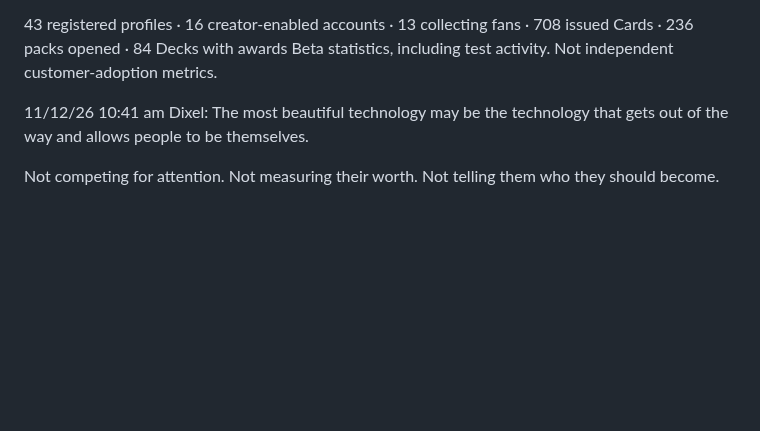
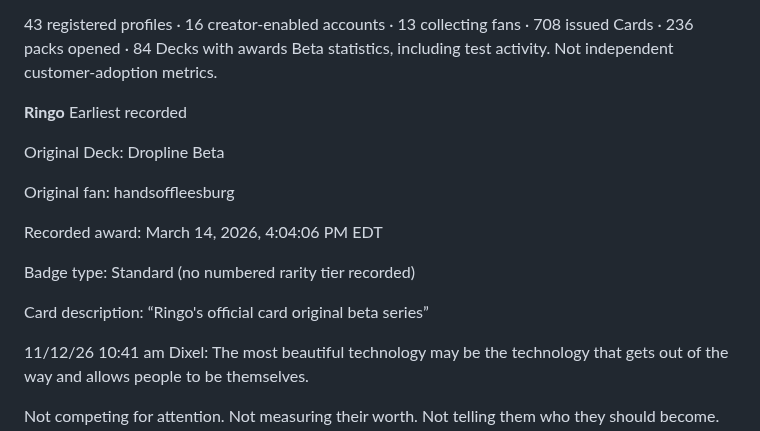
Before and after one commit to BrianPuckett/cast, a Markdown page: Blog.md, the part around the change. GitHub-like rendering; blank space fills up the shorter version.

```diff
--- a/Blog.md
+++ b/Blog.md
@@ -3,6 +3,20 @@ Last updated: November 12, 2026
 
 43 registered profiles · 16 creator-enabled accounts · 13 collecting fans · 708 issued Cards · 236 packs opened · 84 Decks with awards
 Beta statistics, including test activity. Not independent customer-adoption metrics.
+
+**Ringo**
+Earliest recorded
+
+Original Deck: Dropline Beta
+
+Original fan: handsoffleesburg
+
+Recorded award: March 14, 2026, 4:04:06 PM EDT
+
+Badge type: Standard (no numbered rarity tier recorded)
+
+Card description: “Ringo's official card original beta series”
+
 
 11/12/26 10:41 am  Dixel:  The most beautiful technology may be the technology that gets out of the way and allows people to be themselves.
 
```
